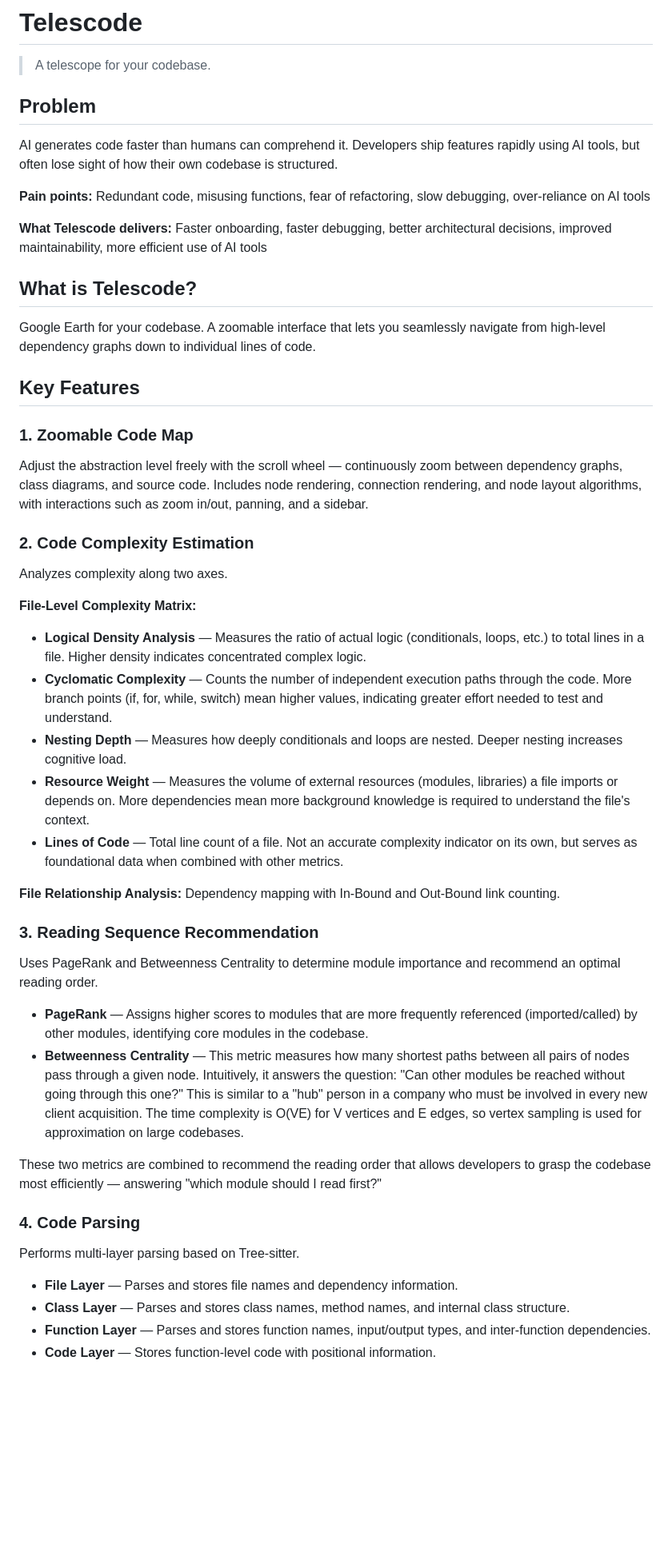
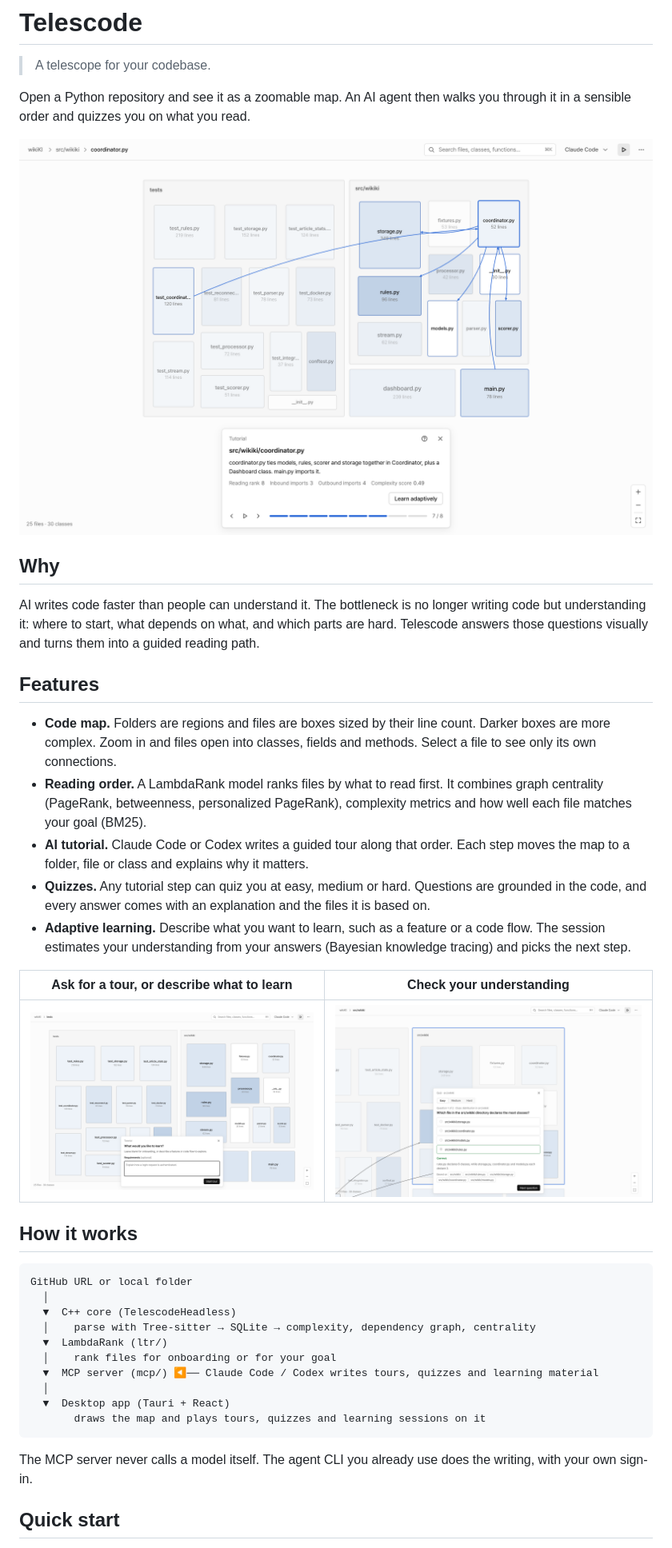
Before and after one commit to c5ln/Telescode, a Markdown page: README.md, the part around one of its changes. Shown at 80% size. Rendered like a GitHub page; pictures changed too: .github/readme/code-map-tutorial.png (added), .github/readme/quiz.png (added), .github/readme/tutorial-start.png (added); blank space fills up the shorter version.

````diff
--- a/README.md
+++ b/README.md
@@ -2,53 +2,42 @@
 
 > A telescope for your codebase.
 
-## Problem
+Open a Python repository and see it as a zoomable map. An AI agent then walks you through it in a sensible order and quizzes you on what you read.
 
-AI generates code faster than humans can comprehend it. Developers ship features rapidly using AI tools, but often lose sight of how their own codebase is structured.
+![Telescode showing the wikiKI repository as a code map, with a tutorial step on coordinator.py and its import arrows](.github/readme/code-map-tutorial.png)
 
-**Pain points:** Redundant code, misusing functions, fear of refactoring, slow debugging, over-reliance on AI tools
+## Why
 
-**What Telescode delivers:** Faster onboarding, faster debugging, better architectural decisions, improved maintainability, more efficient use of AI tools
+AI writes code faster than people can understand it. The bottleneck is no longer writing code but understanding it: where to start, what depends on what, and which parts are hard. Telescode answers those questions visually and turns them into a guided reading path.
 
-## What is Telescode?
+## Features
 
-Google Earth for your codebase. A zoomable interface that lets you seamlessly navigate from high-level dependency graphs down to individual lines of code.
+- **Code map.** Folders are regions and files are boxes sized by their line count. Darker boxes are more complex. Zoom in and files open into classes, fields and methods. Select a file to see only its own connections.
+- **Reading order.** A LambdaRank model ranks files by what to read first. It combines graph centrality (PageRank, betweenness, personalized PageRank), complexity metrics and how well each file matches your goal (BM25).
+- **AI tutorial.** Claude Code or Codex writes a guided tour along that order. Each step moves the map to a folder, file or class and explains why it matters.
+- **Quizzes.** Any tutorial step can quiz you at easy, medium or hard. Questions are grounded in the code, and every answer comes with an explanation and the files it is based on.
+- **Adaptive learning.** Describe what you want to learn, such as a feature or a code flow. The session estimates your understanding from your answers (Bayesian knowledge tracing) and picks the next step.
 
-## Key Features
+| Ask for a tour, or describe what to learn | Check your understanding |
+|---|---|
+| ![The "What would you like to learn?" panel](.github/readme/tutorial-start.png) | ![A quiz question answered correctly, with its explanation and evidence files](.github/readme/quiz.png) |
 
-### 1. Zoomable Code Map
+## How it works
 
-Adjust the abstraction level freely with the scroll wheel — continuously zoom between dependency graphs, class diagrams, and source code. Includes node rendering, connection rendering, and node layout algorithms, with interactions such as zoom in/out, panning, and a sidebar.
+```text
+GitHub URL or local folder
+  │
+  ▼  C++ core (TelescodeHeadless)
+  │    parse with Tree-sitter → SQLite → complexity, dependency graph, centrality
+  ▼  LambdaRank (ltr/)
+  │    rank files for onboarding or for your goal
+  ▼  MCP server (mcp/) ◀── Claude Code / Codex writes tours, quizzes and learning material
+  │
+  ▼  Desktop app (Tauri + React)
+       draws the map and plays tours, quizzes and learning sessions on it
+```
 
-### 2. Code Complexity Estimation
+The MCP server never calls a model itself. The agent CLI you already use does the writing, with your own sign-in.
 
-Analyzes complexity along two axes.
+## Quick start
 
-**File-Level Complexity Matrix:**
-
-- **Logical Density Analysis** — Measures the ratio of actual logic (conditionals, loops, etc.) to total lines in a file. Higher density indicates concentrated complex logic.
-- **Cyclomatic Complexity** — Counts the number of independent execution paths through the code. More branch points (if, for, while, switch) mean higher values, indicating greater effort needed to test and understand.
-- **Nesting Depth** — Measures how deeply conditionals and loops are nested. Deeper nesting increases cognitive load.
-- **Resource Weight** — Measures the volume of external resources (modules, libraries) a file imports or depends on. More dependencies mean more background knowledge is required to understand the file's context.
-- **Lines of Code** — Total line count of a file. Not an accurate complexity indicator on its own, but serves as foundational data when combined with other metrics.
-
-**File Relationship Analysis:** Dependency mapping with In-Bound and Out-Bound link counting.
-
-### 3. Reading Sequence Recommendation
-
-Uses PageRank and Betweenness Centrality to determine module importance and recommend an optimal reading order.
-
-- **PageRank** — Assigns higher scores to modules that are more frequently referenced (imported/called) by other modules, identifying core modules in the codebase.
-- **Betweenness Centrality** — This metric measures how many shortest paths between all pairs of nodes pass through a given node. Intuitively, it answers the question: "Can other modules be reached without going through this one?" This is similar to a "hub" person in a company who must be involved in every new client acquisition. The time complexity is O(VE) for V vertices and E edges, so vertex sampling is used for approximation on large codebases.
-
-These two metrics are combined to recommend the reading order that allows developers to grasp the codebase most efficiently — answering "which module should I read first?"
-
-### 4. Code Parsing
-
-Performs multi-layer parsing based on Tree-sitter.
-
-- **File Layer** — Parses and stores file names and dependency information.
-- **Class Layer** — Parses and stores class names, method names, and internal class structure.
-- **Function Layer** — Parses and stores function names, input/output types, and inter-function dependencies.
-- **Code Layer** — Stores function-level code with positional information.
-
````
Also changed, not shown: other parts of README.md (+42 -45 lines).
